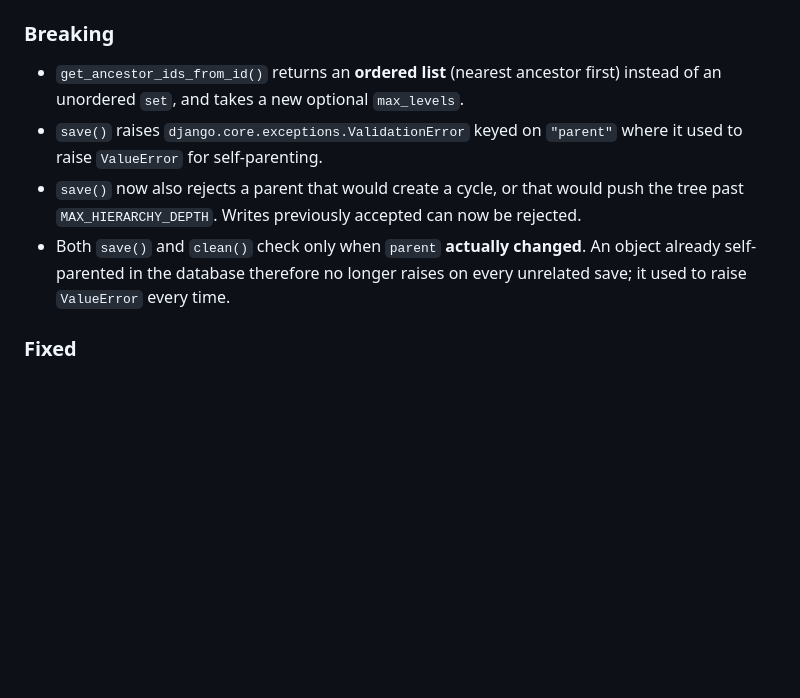
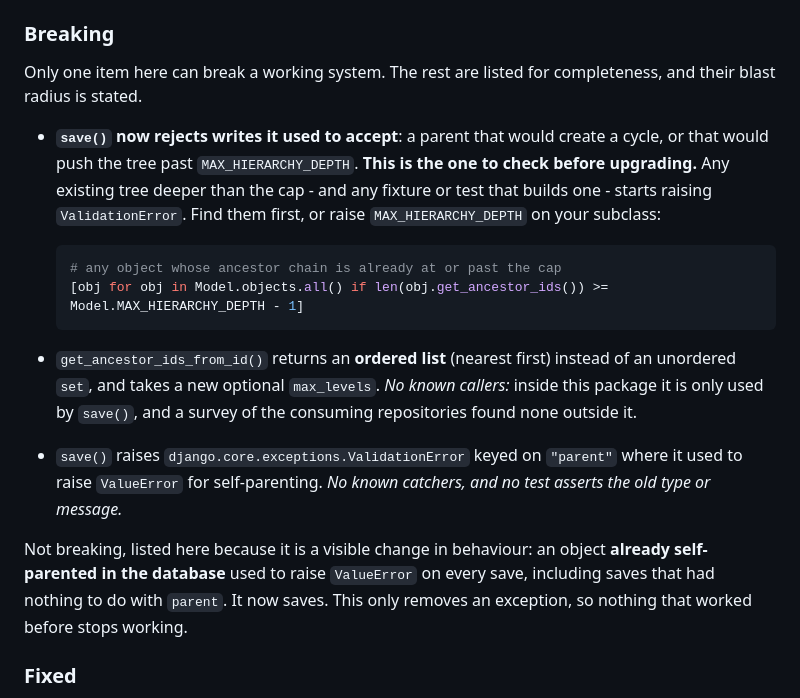
Before and after one commit to gaussian/permissible, a Markdown page: CHANGELOG.md, the part around the change. Drawn GitHub-style; blank space fills up the shorter version.

Commit message:
docs(changelog): the Breaking section was over-listed
Challenged on whether the breaking changes are really breaking. I verified all
four claims by running them against origin/develop and against this branch:

                                          develop          branch
  get_ancestor_ids_from_id returns        set              list
  set parent=self raises                  ValueError       ValidationError
  11-deep create raises                   NOTHING          ValidationError
  re-save an already-self-parented row    ValueError       NOTHING

All four statements were factually true. The CATEGORISATION was not.

- The fourth is not a breaking change at all. It only REMOVES an exception:
  code with `except ValueError` still works, it just never fires. Nothing that
  worked before stops working. It was listed under "Breaking"; it is now called
  out as not breaking.
- The first two are breaking in principle but have no known consumers.
  `get_ancestor_ids_from_id()` is used only by `save()` inside this package, and
  the survey of consuming repositories found no external caller; nothing catches
  the ValueError and no test asserts its type or message. Both now say so.
- Only the third can break a working system: an existing tree deeper than the
  cap, or a fixture that builds one, starts raising. That is now flagged as the
  one item to check before upgrading, with a snippet to find offending rows and
  the option of raising MAX_HIERARCHY_DEPTH on the subclass.

Four bullets of undifferentiated alarm replaced by one real risk with a
mitigation, plus three items with their blast radius stated.

Co-Authored-By: Claude Opus 5 <noreply@anthropic.com>
Claude-Session: https://claude.ai/code/session_01HgMbS6JDDb9LbwswXnGL6o

````diff
--- a/CHANGELOG.md
+++ b/CHANGELOG.md
@@ -7,16 +7,32 @@ depth-capped, and both it and `reset_permissions()` do markedly less work.
 
 ### Breaking
 
-- `get_ancestor_ids_from_id()` returns an **ordered list** (nearest ancestor
-  first) instead of an unordered `set`, and takes a new optional `max_levels`.
+Only one item here can break a working system. The rest are listed for
+completeness, and their blast radius is stated.
+
+- **`save()` now rejects writes it used to accept**: a parent that would create
+  a cycle, or that would push the tree past `MAX_HIERARCHY_DEPTH`. **This is the
+  one to check before upgrading.** Any existing tree deeper than the cap - and
+  any fixture or test that builds one - starts raising `ValidationError`. Find
+  them first, or raise `MAX_HIERARCHY_DEPTH` on your subclass:
+
+  ```python
+  # any object whose ancestor chain is already at or past the cap
+  [obj for obj in Model.objects.all() if len(obj.get_ancestor_ids()) >= Model.MAX_HIERARCHY_DEPTH - 1]
+  ```
+
+- `get_ancestor_ids_from_id()` returns an **ordered list** (nearest first)
+  instead of an unordered `set`, and takes a new optional `max_levels`. *No
+  known callers:* inside this package it is only used by `save()`, and a survey
+  of the consuming repositories found none outside it.
 - `save()` raises `django.core.exceptions.ValidationError` keyed on `"parent"`
-  where it used to raise `ValueError` for self-parenting.
-- `save()` now also rejects a parent that would create a cycle, or that would
-  push the tree past `MAX_HIERARCHY_DEPTH`. Writes previously accepted can now
-  be rejected.
-- Both `save()` and `clean()` check only when `parent` **actually changed**. An
-  object already self-parented in the database therefore no longer raises on
-  every unrelated save; it used to raise `ValueError` every time.
+  where it used to raise `ValueError` for self-parenting. *No known catchers,
+  and no test asserts the old type or message.*
+
+Not breaking, listed here because it is a visible change in behaviour: an object
+**already self-parented in the database** used to raise `ValueError` on every
+save, including saves that had nothing to do with `parent`. It now saves. This
+only removes an exception, so nothing that worked before stops working.
 
 ### Fixed
 
````
